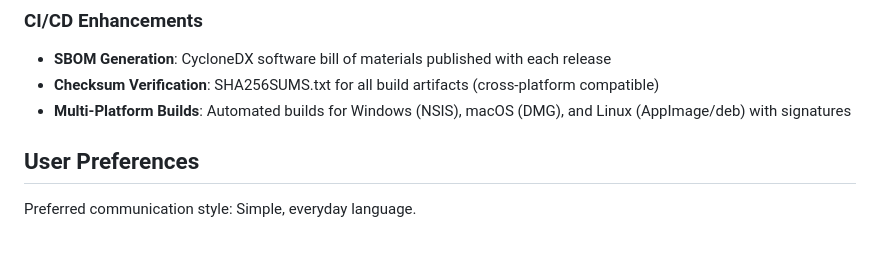
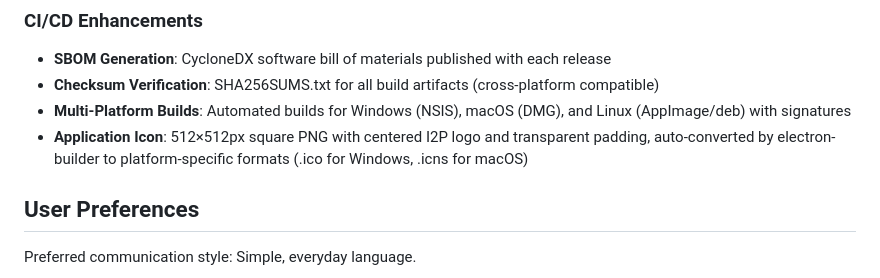
Before and after one commit to andytherbg/i2p-browser, a Markdown page: replit.md, the part around the change. Drawn GitHub-style; blank space fills up the shorter version.

Commit message:
Add application icon for various platforms
Add a 512x512px PNG icon for the I2P Browser, which electron-builder will convert to platform-specific formats (.ico, .icns).

Replit-Commit-Author: Agent
Replit-Commit-Session-Id: dcc689d9-0e8d-4c1b-a6ab-7d2007dd01ee
Replit-Commit-Checkpoint-Type: intermediate_checkpoint

```diff
--- a/replit.md
+++ b/replit.md
@@ -37,6 +37,7 @@ I2P Browser is a privacy-focused desktop browser application built with Electron
 - **SBOM Generation**: CycloneDX software bill of materials published with each release
 - **Checksum Verification**: SHA256SUMS.txt for all build artifacts (cross-platform compatible)
 - **Multi-Platform Builds**: Automated builds for Windows (NSIS), macOS (DMG), and Linux (AppImage/deb) with signatures
+- **Application Icon**: 512×512px square PNG with centered I2P logo and transparent padding, auto-converted by electron-builder to platform-specific formats (.ico for Windows, .icns for macOS)
 
 ## User Preferences
 
```
